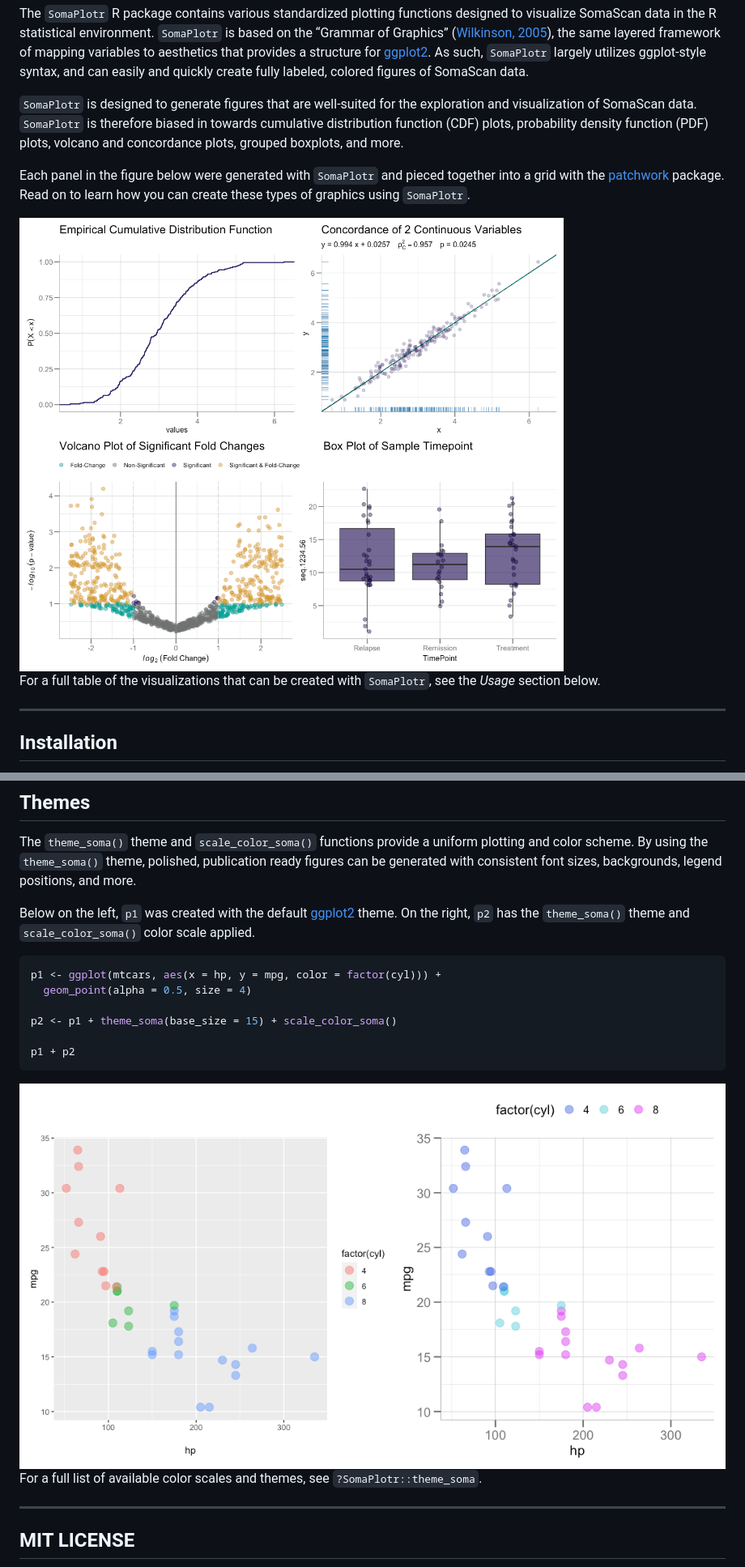
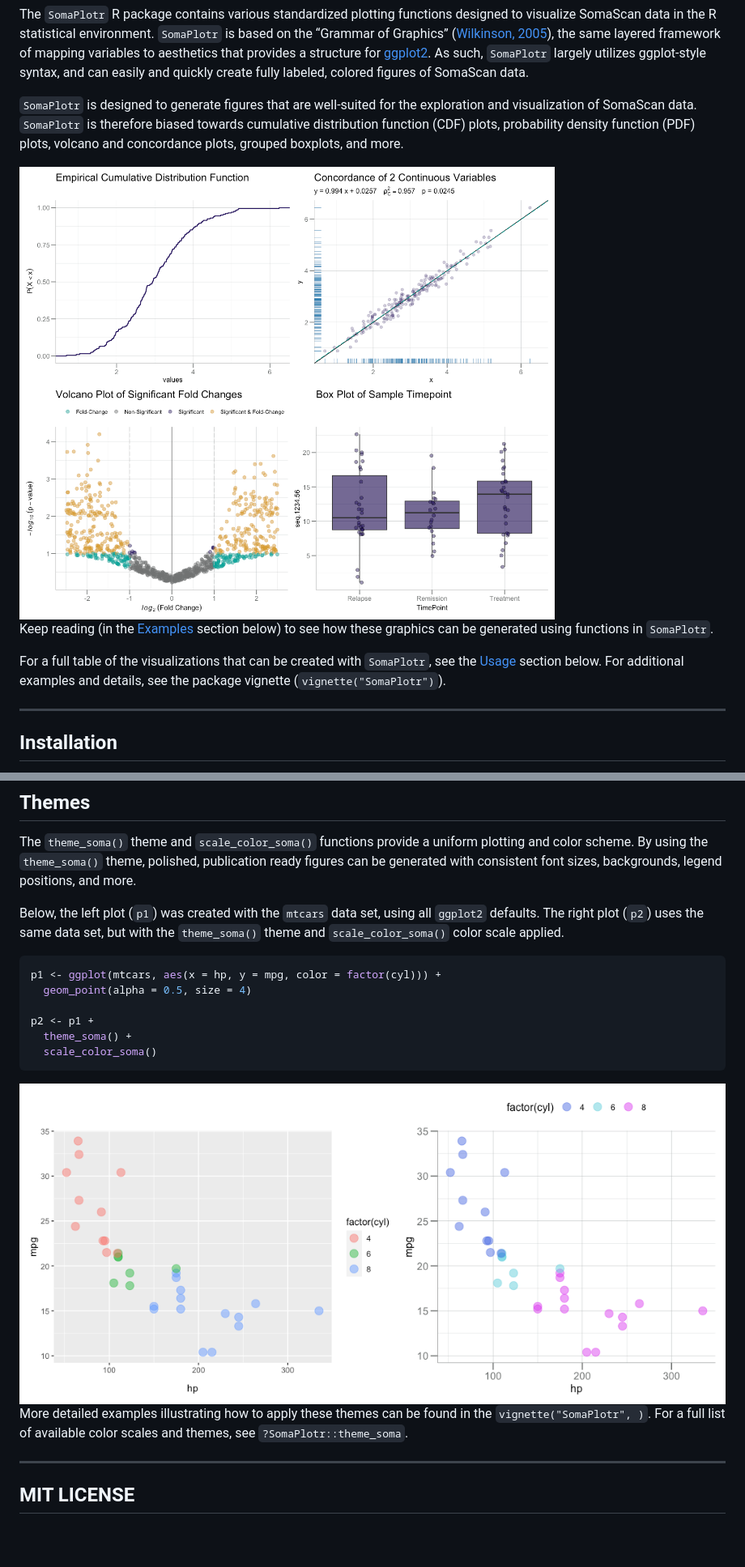
Before and after one commit to SomaLogic/SomaPlotr, a Markdown page: README.md, 2 parts joined by grey strips. Shown: that part at 81% size. GitHub-like rendering; pictures changed too: man/figures/README-plot-grid-1.png, man/figures/README-theme-comparison-1.png (added), man/figures/README-theme-soma-1.png (deleted); blank space fills up the shorter version.

````diff
--- a/README.md
+++ b/README.md
@@ -33,20 +33,19 @@ and quickly create fully labeled, colored figures of SomaScan data.
 
 `SomaPlotr` is designed to generate figures that are well-suited for the
 exploration and visualization of SomaScan data. `SomaPlotr` is therefore
-biased in towards cumulative distribution function (CDF) plots,
-probability density function (PDF) plots, volcano and concordance plots,
-grouped boxplots, and more.
-
-Each panel in the figure below were generated with `SomaPlotr` and
-pieced together into a grid with the
-[patchwork](https://cran.r-project.org/package=patchwork) package. Read
-on to learn how you can create these types of graphics using
-`SomaPlotr`.
+biased towards cumulative distribution function (CDF) plots, probability
+density function (PDF) plots, volcano and concordance plots, grouped
+boxplots, and more.
 
 <img src="man/figures/README-plot-grid-1.png" style="display: block; margin: auto auto auto 0;" />
 
+Keep reading (in the [Examples](#examples) section below) to see how
+these graphics can be generated using functions in `SomaPlotr`.
+
 For a full table of the visualizations that can be created with
-`SomaPlotr`, see the *Usage* section below.
+`SomaPlotr`, see the [Usage](#usage) section below. For additional
+examples and details, see the package vignette
+(`vignette("SomaPlotr")`).
 
 ------------------------------------------------------------------------
 
@@ -181,24 +181,25 @@ uniform plotting and color scheme. By using the `theme_soma()` theme,
 polished, publication ready figures can be generated with consistent
 font sizes, backgrounds, legend positions, and more.
 
-Below on the left, `p1` was created with the default
-[ggplot2](https://cran.r-project.org/package=ggplot2) theme. On the
-right, `p2` has the `theme_soma()` theme and `scale_color_soma()` color
+Below, the left plot (`p1`) was created with the `mtcars` data set,
+using all `ggplot2` defaults. The right plot (`p2`) uses the same data
+set, but with the `theme_soma()` theme and `scale_color_soma()` color
 scale applied.
 
 ``` r
 p1 <- ggplot(mtcars, aes(x = hp, y = mpg, color = factor(cyl))) +
   geom_point(alpha = 0.5, size = 4)
 
-p2 <- p1 + theme_soma(base_size = 15) + scale_color_soma()
-
-p1 + p2
+p2 <- p1 +
+  theme_soma() +
+  scale_color_soma()
 ```
 
-<img src="man/figures/README-theme-soma-1.png" style="display: block; margin: auto auto auto 0;" />
+<img src="man/figures/README-theme-comparison-1.png" style="display: block; margin: auto auto auto 0;" />
 
-For a full list of available color scales and themes, see
-`?SomaPlotr::theme_soma`.
+More detailed examples illustrating how to apply these themes can be
+found in the `vignette("SomaPlotr", )`. For a full list of available
+color scales and themes, see `?SomaPlotr::theme_soma`.
 
 ------------------------------------------------------------------------
 
````
Also changed, not shown: other parts of README.md (+19 -18 lines), man/figures/README-boxplot-grouped-1.png (added), man/figures/README-bx-plot-1.png (deleted), 3 other files.
